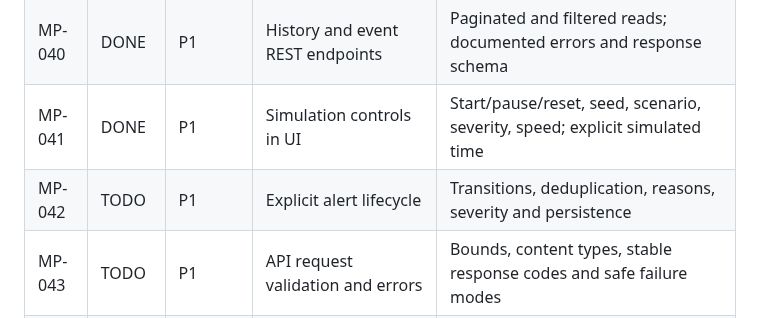
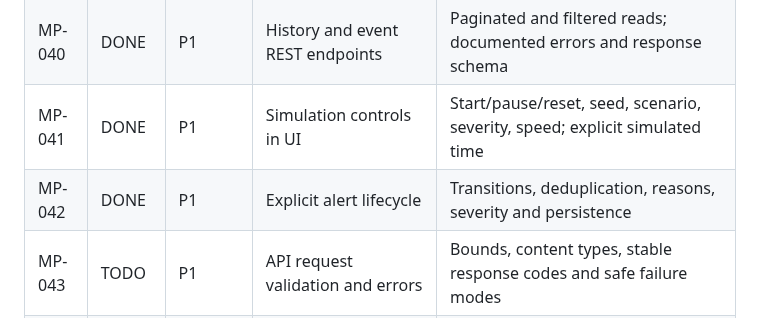
Before and after one commit to yousseffaouzi/MotorPulse-AI, a Markdown page: TODO.md, the part around the change. Drawn GitHub-style.

Commit message:
docs(mp-042): synthetic rule incident lifecycle and safe review APIs

```diff
--- a/TODO.md
+++ b/TODO.md
@@ -126,7 +126,7 @@ From a fresh clone (Python 3.11+), a contributor can run a reproducible multi-mo
 | MP-014 | TODO | P2 | Optional SSE/WebSocket streaming | Live events and reconnect tested; polling fallback |
 | MP-040 | DONE | P1 | History and event REST endpoints | Paginated and filtered reads; documented errors and response schema |
 | MP-041 | DONE | P1 | Simulation controls in UI | Start/pause/reset, seed, scenario, severity, speed; explicit simulated time |
-| MP-042 | TODO | P1 | Explicit alert lifecycle | Transitions, deduplication, reasons, severity and persistence |
+| MP-042 | DONE | P1 | Explicit alert lifecycle | Transitions, deduplication, reasons, severity and persistence |
 | MP-043 | TODO | P1 | API request validation and errors | Bounds, content types, stable response codes and safe failure modes |
 | MP-044 | TODO | P2 | Export charts and reports | Download telemetry/evaluation reports labelled as simulation |
 
```
